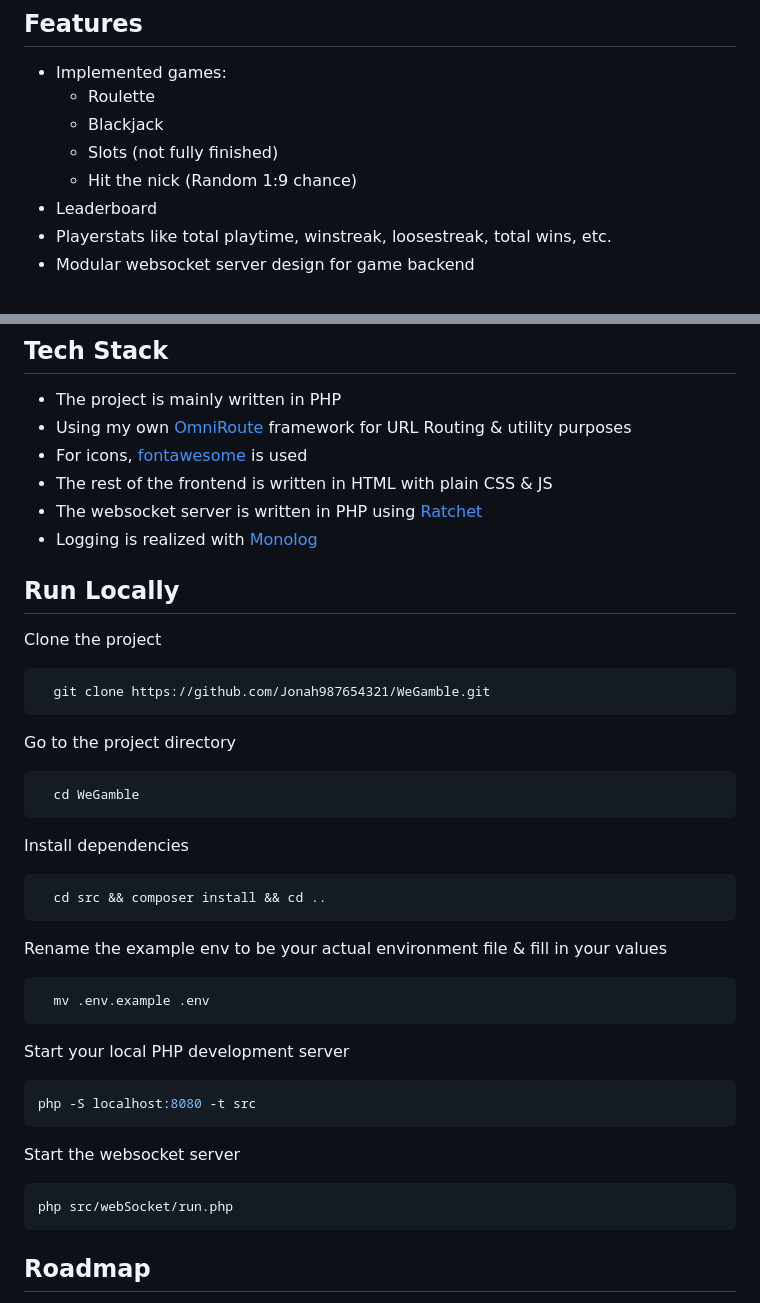
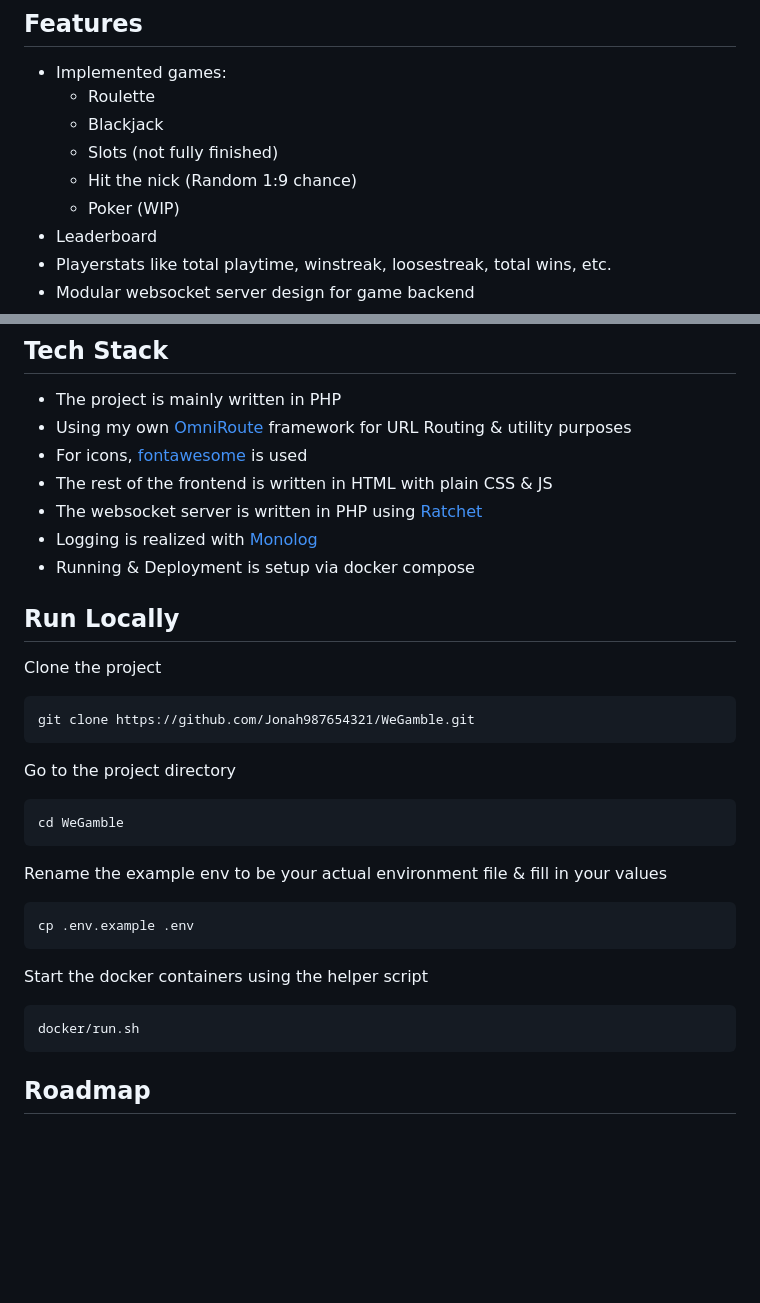
Before and after one commit to Jonah987654321/WeGamble, a Markdown page: README.md, 2 parts joined by grey strips. Drawn GitHub-style; blank space fills up the shorter version.

Commit message:
docs: reflect recent changes in README

````diff
--- a/README.md
+++ b/README.md
@@ -25,6 +25,7 @@ Refer to the [LICENSE](./LICENSE) file for details about usage permissions and r
     - Blackjack
     - Slots (not fully finished)
     - Hit the nick (Random 1:9 chance)
+    - Poker (WIP)
 - Leaderboard
 - Playerstats like total playtime, winstreak, loosestreak, total wins, etc.
 - Modular websocket server design for game backend
@@ -40,42 +41,33 @@ Refer to the [LICENSE](./LICENSE) file for details about usage permissions and r
 - The rest of the frontend is written in HTML with plain CSS & JS
 - The websocket server is written in PHP using [Ratchet](https://github.com/ratchetphp/Ratchet)
 - Logging is realized with [Monolog](https://github.com/Seldaek/monolog)
+- Running & Deployment is setup via docker compose
 
 ## Run Locally
 
 Clone the project
 
 ```bash
-  git clone https://github.com/Jonah987654321/WeGamble.git
+git clone https://github.com/Jonah987654321/WeGamble.git
 ```
 
 Go to the project directory
 
 ```bash
-  cd WeGamble
-```
-
-Install dependencies
-
-```bash
-  cd src && composer install && cd ..
+cd WeGamble
 ```
 
 Rename the example env to be your actual environment file & fill in your values
 
 ```bash
-  mv .env.example .env
+cp .env.example .env
 ```
 
-Start your local PHP development server
+Start the docker containers using the helper script
 ```bash
-php -S localhost:8080 -t src
+docker/run.sh
 ```
 
-Start the websocket server
-```bash
-php src/webSocket/run.php
-```
 ## Roadmap
 
 - Daily login streak with rewards
````
